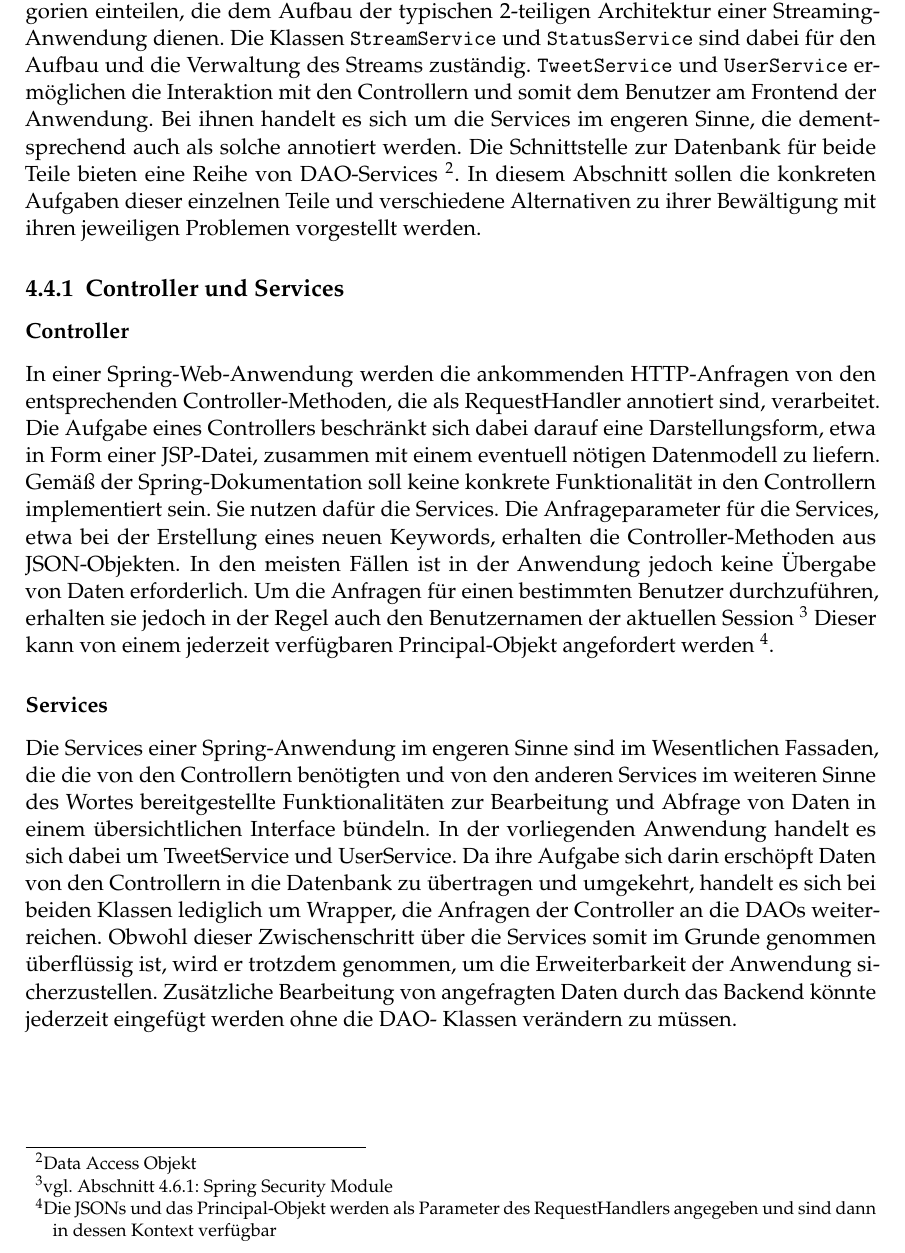
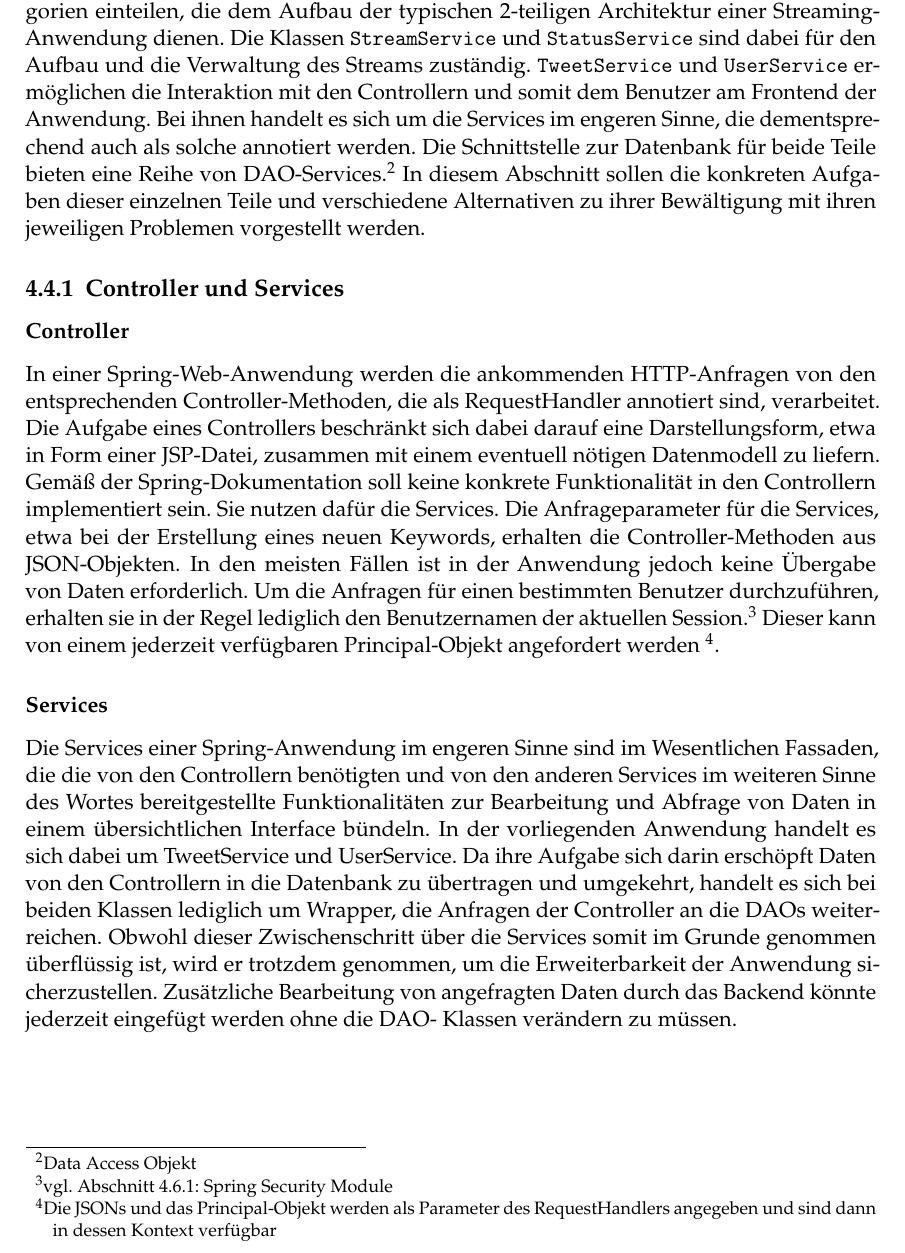
Before and after one commit to makohn/twitter-monitor-bericht, a LaTeX thesis (project_report.tex, which reads Chapters/Sections/Backend.tex): part of page 23 of 47, cut so that both start at the same text. Compiled offline with pdfLaTeX.

Commit message:
Update Backend.tex

```diff
--- a/Chapters/Sections/Backend.tex
+++ b/Chapters/Sections/Backend.tex
@@ -11,9 +11,9 @@ Klassen \texttt{StreamService} und \texttt{StatusService} sind dabei für den Au
 Verwaltung des Streams zuständig. \texttt{TweetService} und \texttt{UserService} ermöglichen die
 Interaktion mit den Controllern und somit dem Benutzer am Frontend der Anwendung. Bei ihnen
 handelt es sich um die Services im engeren Sinne, die dementsprechend auch als solche annotiert
-werden. Die Schnittstelle zur Datenbank für beide Teile bieten eine Reihe von DAO-Services
-\footnote{Data Access Objekt}. In diesem Abschnitt sollen die konkreten Aufgaben dieser
-einzelnen Teile und verschiedene Alternativen zu ihrer Bewältigung mit ihren jeweiligen
+werden. Die Schnittstelle zur Datenbank für beide Teile bieten eine Reihe von DAO-Services.\footnote{Data Access Objekt}
+In  diesem Abschnitt sollen die konkreten Aufgaben dieser einzelnen Teile und verschiedene Alternativen zu
+ihrer Bewältigung mit ihren jeweiligen
 Problemen vorgestellt werden.
 
 \subsection{Controller und Services}
@@ -26,7 +26,7 @@ keine konkrete Funktionalität in den Controllern implementiert sein. Sie nutzen
 Die Anfrageparameter für die Services, etwa bei der Erstellung eines neuen Keywords, erhalten die
 Controller-Methoden aus JSON-Objekten. In den meisten Fällen ist in der Anwendung jedoch keine
 Übergabe von Daten erforderlich. Um die Anfragen für einen bestimmten Benutzer durchzuführen,
-erhalten sie jedoch in der Regel auch den Benutzernamen der aktuellen Session \footnote{vgl.
+erhalten sie in der Regel lediglich den Benutzernamen der aktuellen Session.\footnote{vgl.
 \autoref{subsec:spring_security}: Spring Security Module} Dieser kann von einem jederzeit
 verfügbaren Principal-Objekt angefordert werden \footnote{Die JSONs und das Principal-Objekt werden
 als Parameter des RequestHandlers angegeben und sind dann in dessen Kontext verfügbar}.
```
